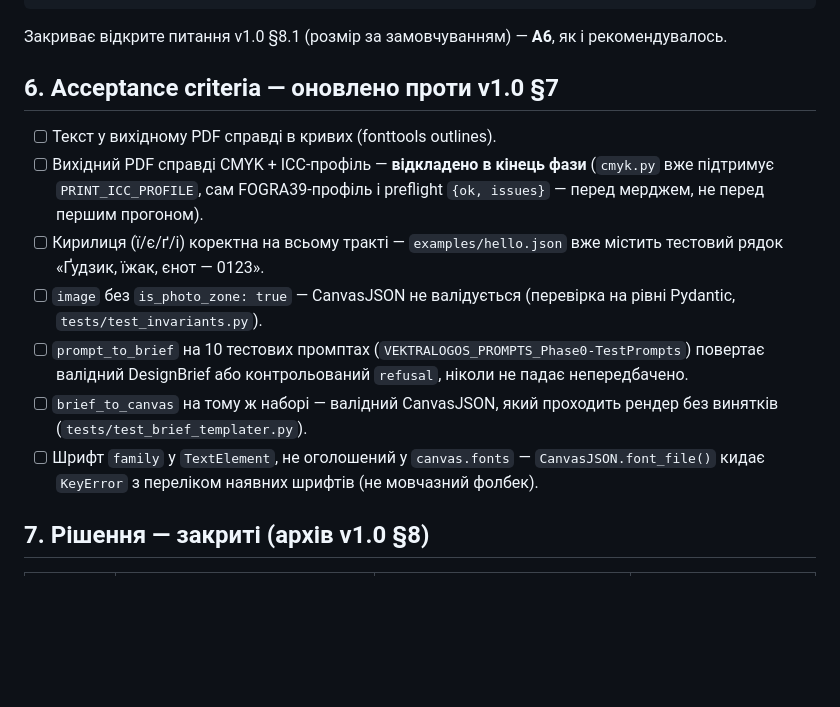
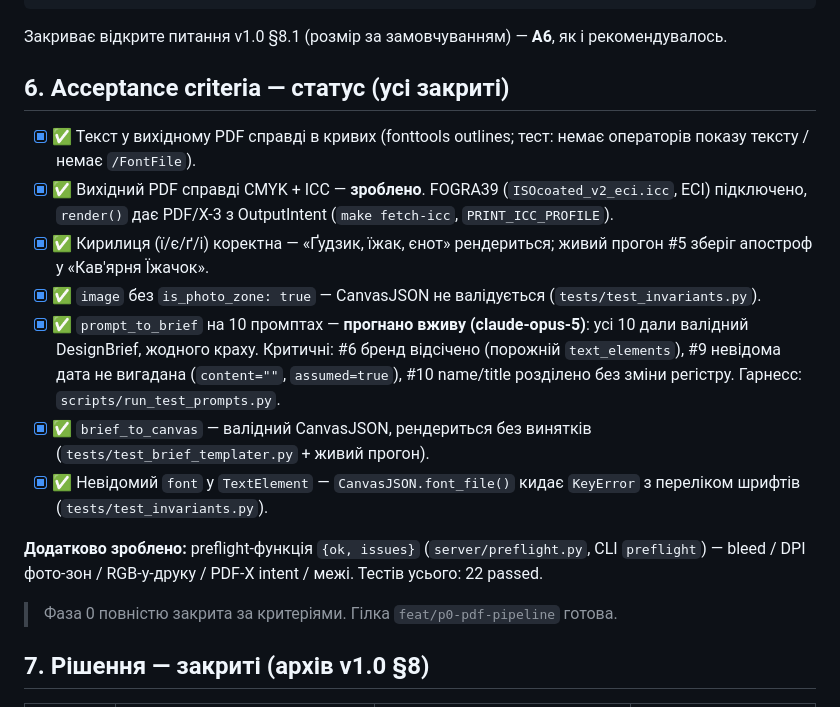
Before and after one commit to VEKTRALOGOS/vektralogos-app, a Markdown page: docs/specs/VEKTRALOGOS_SPEC_Phase0-PDF-Pipeline_v1.1_2026-07-31.md, the part around the change. Drawn GitHub-style; blank space fills up the shorter version.

Commit message:
docs: mark Phase-0 acceptance criteria complete in SPEC v1.1
All §6 criteria met — FOGRA39 ICC/PDF-X and preflight done; 10 prompts run
live against claude-opus-5 (brand stripped, date not fabricated, name/title
split). 22 tests passing.

Co-Authored-By: Claude Opus 4.8 <noreply@anthropic.com>

```diff
--- a/docs/specs/VEKTRALOGOS_SPEC_Phase0-PDF-Pipeline_v1.1_2026-07-31.md
+++ b/docs/specs/VEKTRALOGOS_SPEC_Phase0-PDF-Pipeline_v1.1_2026-07-31.md
@@ -159,24 +159,32 @@ DEFAULT_PAPER = "a6"
 Закриває відкрите питання v1.0 §8.1 (розмір за замовчуванням) — **A6**,
 як і рекомендувалось.
 
-## 6. Acceptance criteria — оновлено проти v1.0 §7
+## 6. Acceptance criteria — статус (усі закриті)
 
-- [ ] Текст у вихідному PDF справді в кривих (fonttools outlines).
-- [ ] Вихідний PDF справді CMYK + ICC-профіль — **відкладено в кінець фази**
-      (`cmyk.py` вже підтримує `PRINT_ICC_PROFILE`, сам FOGRA39-профіль і
-      preflight `{ok, issues}` — перед мерджем, не перед першим прогоном).
-- [ ] Кирилиця (ї/є/ґ/і) коректна на всьому тракті — `examples/hello.json`
-      вже містить тестовий рядок «Ґудзик, їжак, єнот — 0123».
-- [ ] `image` без `is_photo_zone: true` — CanvasJSON не валідується (перевірка
-      на рівні Pydantic, `tests/test_invariants.py`).
-- [ ] `prompt_to_brief` на 10 тестових промптах
-      (`VEKTRALOGOS_PROMPTS_Phase0-TestPrompts`) повертає валідний DesignBrief
-      або контрольований `refusal`, ніколи не падає непередбачено.
-- [ ] `brief_to_canvas` на тому ж наборі — валідний CanvasJSON, який проходить
-      рендер без винятків (`tests/test_brief_templater.py`).
-- [ ] Шрифт `family` у `TextElement`, не оголошений у `canvas.fonts` —
-      `CanvasJSON.font_file()` кидає `KeyError` з переліком наявних шрифтів
-      (не мовчазний фолбек).
+- [x] ✅ Текст у вихідному PDF справді в кривих (fonttools outlines; тест:
+      немає операторів показу тексту / немає `/FontFile`).
+- [x] ✅ Вихідний PDF справді CMYK + ICC — **зроблено**. FOGRA39
+      (`ISOcoated_v2_eci.icc`, ECI) підключено, `render()` дає PDF/X-3 з
+      OutputIntent (`make fetch-icc`, `PRINT_ICC_PROFILE`).
+- [x] ✅ Кирилиця (ї/є/ґ/і) коректна — «Ґудзик, їжак, єнот» рендериться;
+      живий прогон #5 зберіг апостроф у «Кав'ярня Їжачок».
+- [x] ✅ `image` без `is_photo_zone: true` — CanvasJSON не валідується
+      (`tests/test_invariants.py`).
+- [x] ✅ `prompt_to_brief` на 10 промптах — **прогнано вживу (claude-opus-5)**:
+      усі 10 дали валідний DesignBrief, жодного краху. Критичні: #6 бренд
+      відсічено (порожній `text_elements`), #9 невідома дата не вигадана
+      (`content=""`, `assumed=true`), #10 name/title розділено без зміни
+      регістру. Гарнесс: `scripts/run_test_prompts.py`.
+- [x] ✅ `brief_to_canvas` — валідний CanvasJSON, рендериться без винятків
+      (`tests/test_brief_templater.py` + живий прогон).
+- [x] ✅ Невідомий `font` у `TextElement` — `CanvasJSON.font_file()` кидає
+      `KeyError` з переліком шрифтів (`tests/test_invariants.py`).
+
+**Додатково зроблено:** preflight-функція `{ok, issues}` (`server/preflight.py`,
+CLI `preflight`) — bleed / DPI фото-зон / RGB-у-друку / PDF-X intent / межі.
+Тестів усього: 22 passed.
+
+> Фаза 0 повністю закрита за критеріями. Гілка `feat/p0-pdf-pipeline` готова.
 
 ## 7. Рішення — закриті (архів v1.0 §8)
 
```
